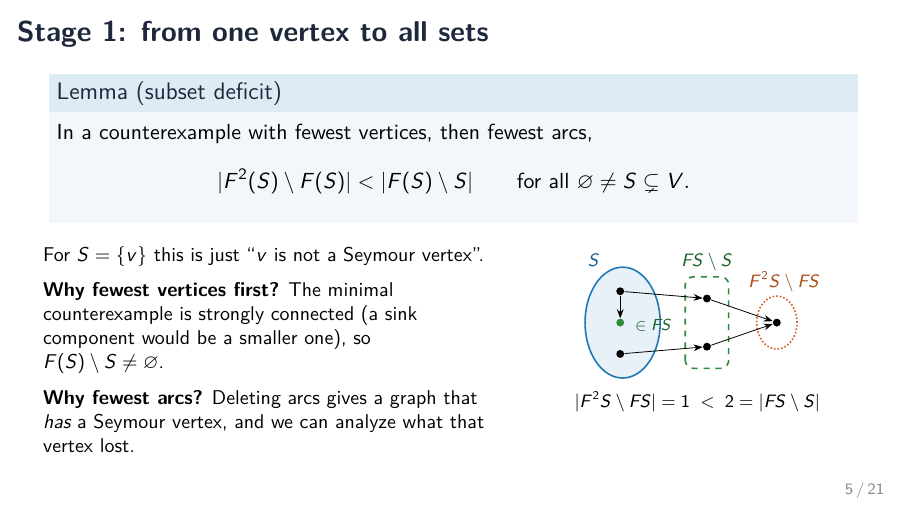
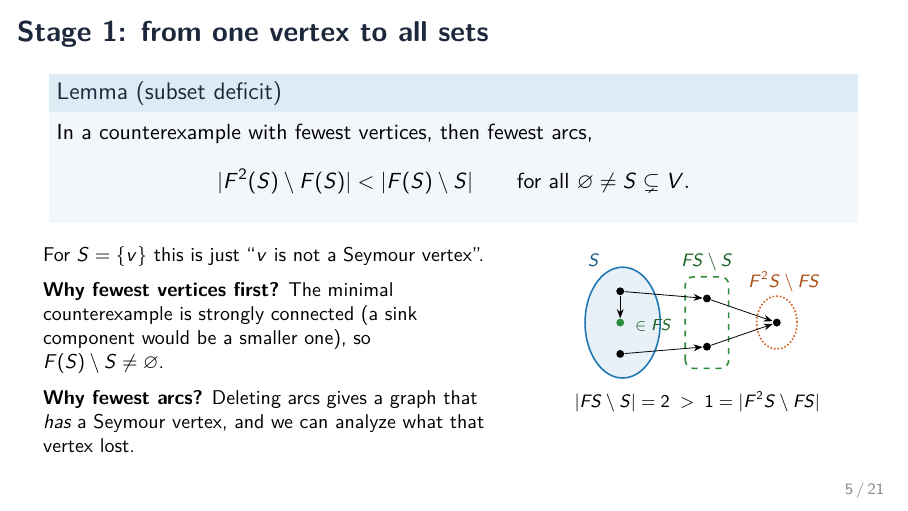
Before and after one commit to BLL4/Mathathon-seymoursecond, LaTeX slides (rewrite-claude-opus-5.5/slides/talk.tex): page 5 of 21. Compiled offline with pdfLaTeX.

Commit message:
Slides: order slide-5 caption to match the figure
Co-Authored-By: Claude Opus 5.5 <noreply@anthropic.com>

```diff
--- a/rewrite-claude-opus-5.5/slides/talk.tex
+++ b/rewrite-claude-opus-5.5/slides/talk.tex
@@ -189,7 +189,7 @@ Seymour vertex, and we can analyze what that vertex lost.
  \node[font=\footnotesize,zcol!70!black] at (1.8,1.25) {$FS\setminus S$};
  \node[font=\footnotesize,famR!80!black] at (3.4,0.85) {$F^2S\setminus FS$};
  \node[font=\scriptsize,zcol!70!black,anchor=west] at (0.15,-0.05) {$\in FS$};
- \node[font=\footnotesize,align=center] at (1.6,-1.65) {$\abs{F^2S\setminus FS}=1\;<\;2=\abs{FS\setminus S}$};
+ \node[font=\footnotesize,align=center] at (1.6,-1.65) {$\abs{FS\setminus S}=2\;>\;1=\abs{F^2S\setminus FS}$};
 \end{tikzpicture}
 \end{column}
 \end{columns}
```
Also changed, not shown: rewrite-claude-opus-5.5/slides/talk.pdf.
